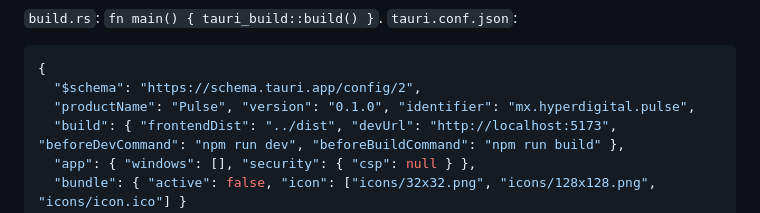
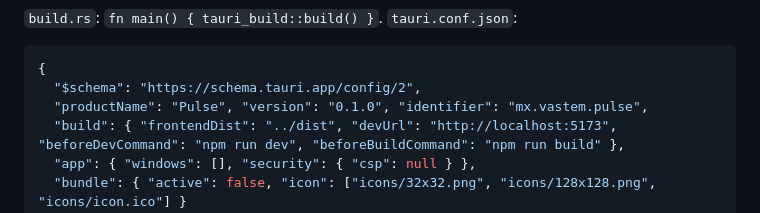
Before and after one commit to alanvdev/pulse, a Markdown page: docs/plans/2026-10-11-pulse.md, the part around the change. GitHub-like rendering.

Commit message:
docs: current app identifier in the first plan

````diff
--- a/docs/plans/2026-10-11-pulse.md
+++ b/docs/plans/2026-10-11-pulse.md
@@ -887,7 +887,7 @@ tokio = { version = "1", features = ["net", "io-util", "sync", "time", "rt-multi
 ```json
 {
   "$schema": "https://schema.tauri.app/config/2",
-  "productName": "Pulse", "version": "0.1.0", "identifier": "mx.hyperdigital.pulse",
+  "productName": "Pulse", "version": "0.1.0", "identifier": "mx.vastem.pulse",
   "build": { "frontendDist": "../dist", "devUrl": "http://localhost:5173", "beforeDevCommand": "npm run dev", "beforeBuildCommand": "npm run build" },
   "app": { "windows": [], "security": { "csp": null } },
   "bundle": { "active": false, "icon": ["icons/32x32.png", "icons/128x128.png", "icons/icon.ico"] }
````
